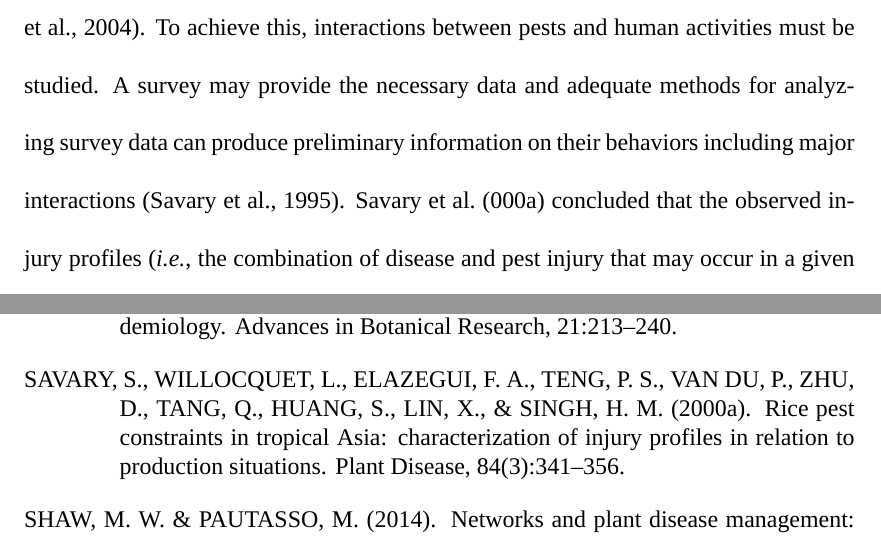
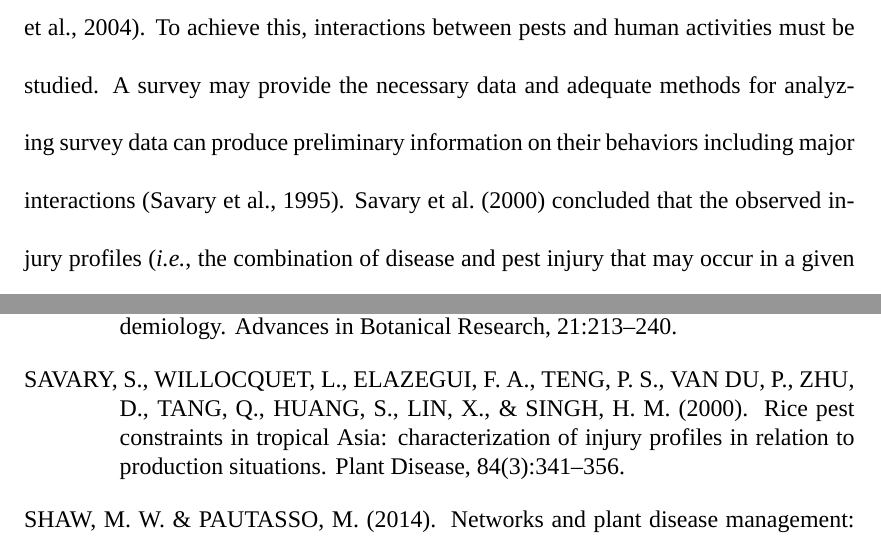
Before and after one commit to sithjaisong/Sith.Dissertation, a LaTeX thesis (main.tex, which reads reference.bib): two parts of pages 5 and 38 of 39, joined at a grey line, cut so that both start at the same text. Compiled offline with XeLaTeX; a missing font is replaced by an installed copy or a similar font.

Commit message:
correct the reference

```diff
--- a/reference.bib
+++ b/reference.bib
@@ -795,7 +795,7 @@
   Title                    = {Rice pest constraints in tropical {Asia}: characterization of injury profiles in relation to production situations},
   Author                   = {Savary, Serge and Willocquet, Laetitia and Elazegui, Francisco A and Teng, Paul S and Van Du, Pham and Zhu, Defeng and Tang, Qiyi and Huang, Shiwen and Lin, Xianquing and Singh, H M},
   Journal                  = {\emph{Plant Disease}},
-  Year                     = {2000a},
+  Year                     = {2000},
   Number                   = {3},
   Pages                    = {341--356},
   Volume                   = {84}
```
Also changed, not shown: litreview.tex (+2 -2 lines).
